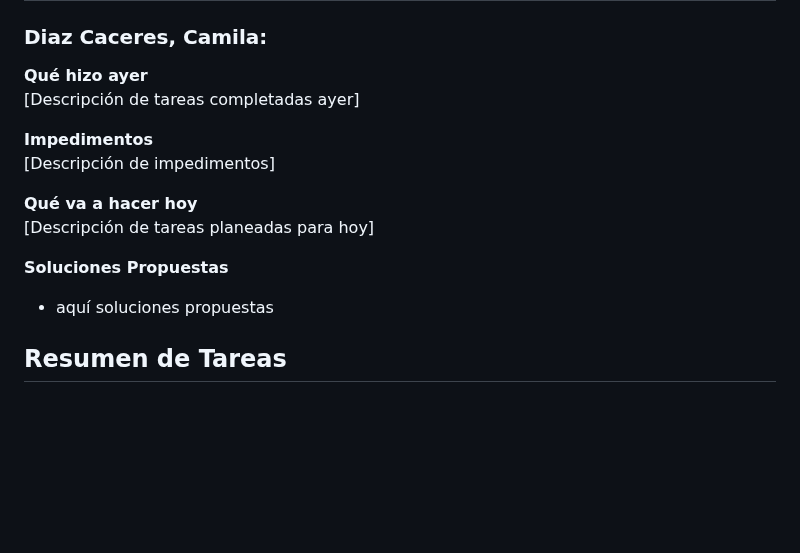
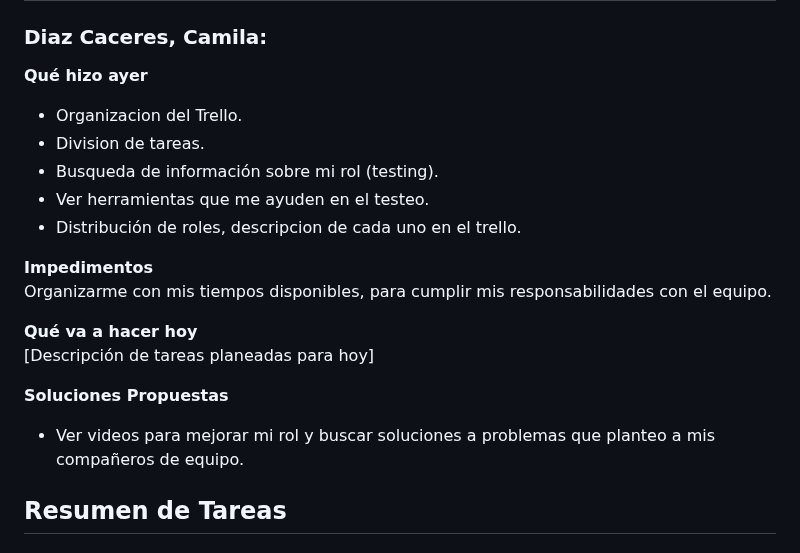
Before and after one commit to MasterDjmov/grupo_3_coffeeCode, a Markdown page: Daily.md, the part around the change. GitHub-like rendering; blank space fills up the shorter version.

Commit message:
completando daily

```diff
--- a/Daily.md
+++ b/Daily.md
@@ -81,16 +81,21 @@ Sin impedimentos
 ### Diaz Caceres, Camila:
 
 **Qué hizo ayer**
- [Descripción de tareas completadas ayer]
+- Organizacion del Trello.
+- Division de tareas.
+- Busqueda de información sobre mi rol (testing).
+- Ver herramientas que me ayuden en el testeo.
+- Distribución de roles, descripcion de cada uno en el trello.
 
 **Impedimentos**
- [Descripción de impedimentos]
+Organizarme con mis tiempos disponibles, para cumplir mis responsabilidades con el equipo.
 
 **Qué va a hacer hoy**
  [Descripción de tareas planeadas para hoy]
 
 **Soluciones Propuestas**
-- aquí soluciones propuestas
+- Ver videos para mejorar mi rol y buscar soluciones a problemas que planteo a mis compañeros de equipo.
+
 
 
 ## Resumen de Tareas
```
